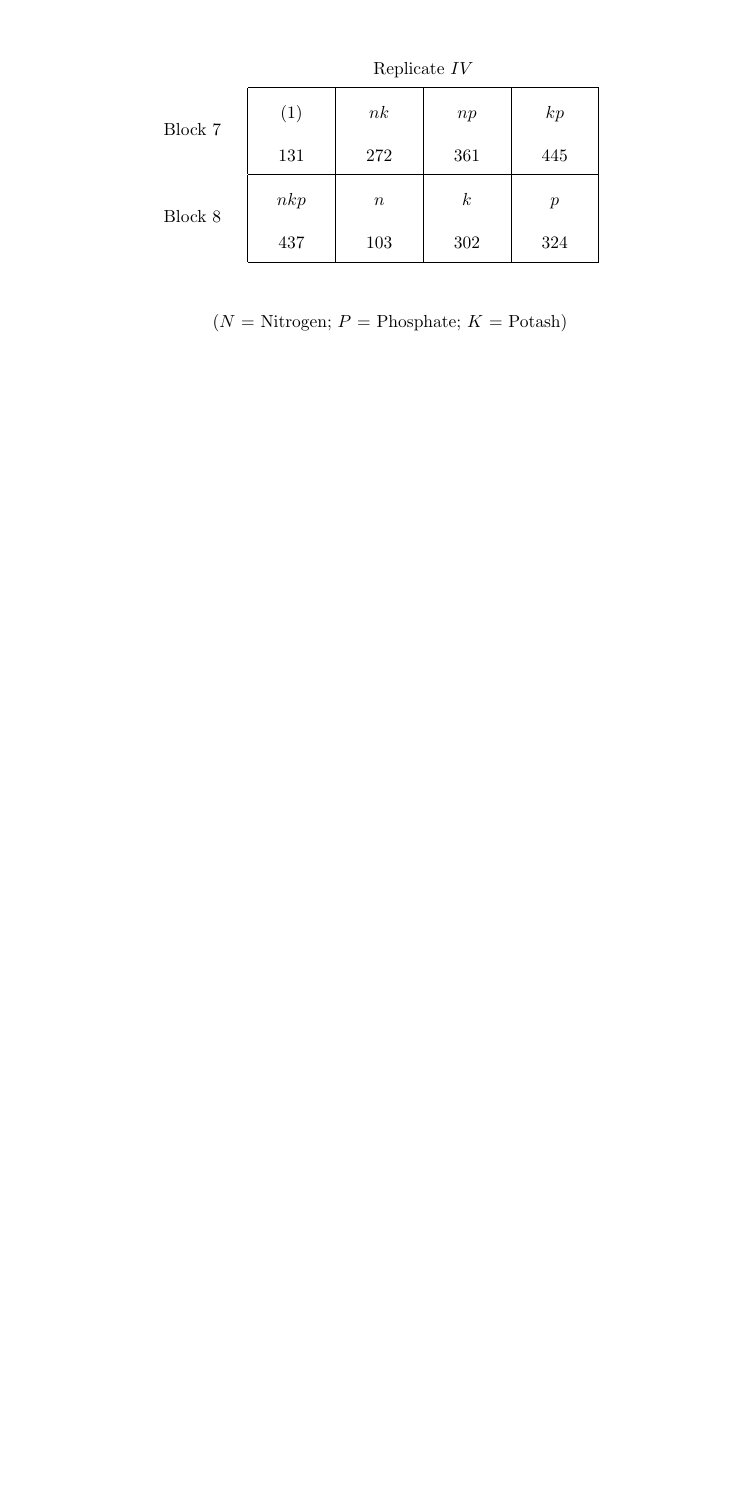
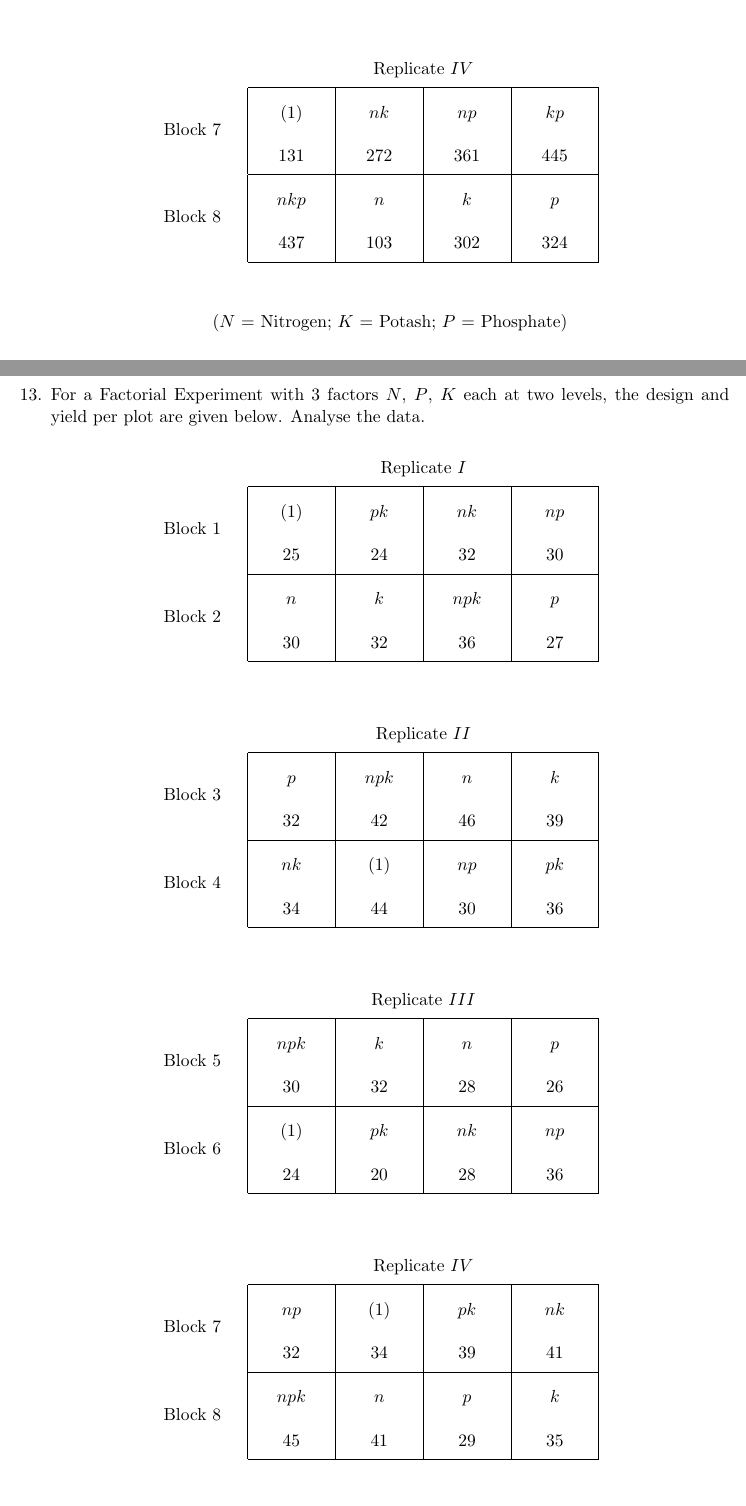
Before and after one commit to sakunisgithub/LaTeX, a LaTeX document (College Practical Sem 6/Design of Experiments/design_of_experiments_practical.tex): part of page 7 of 7 before the commit and two parts of pages 7 and 8 of 8 after it, the two joined at a grey line, cut so that both start at the same text, the shorter picture padded with empty space. Compiled offline with pdfLaTeX.

Commit message:
added problems

```diff
--- a/College Practical Sem 6/Design of Experiments/design_of_experiments_practical.tex
+++ b/College Practical Sem 6/Design of Experiments/design_of_experiments_practical.tex
@@ -993,8 +993,148 @@
 
 
 	\begin{center}
-	($N$ = Nitrogen; $P$ = Phosphate; $K$ = Potash)
+	($N$ = Nitrogen; $K$ = Potash; $P$ = Phosphate)
 	\end{center}
+
+
+
+
+
+
+
+
+
+
+
+
+
+
+
+
+
+%13
+	\item For a Factorial Experiment with $3$ factors $N$, $P$, $K$ each at two levels, the design and yield per plot are given below. Analyse the data.
+
+	\begin{table}[!htbp]
+	\def\arraystretch{2}
+
+	\begin{center}
+	\begin{tabular}{>{\centering}m{2cm}|>{\centering}m{1.5cm}|>{\centering}m{1.5cm}|>{\centering}m{1.5cm}|>{\centering\arraybackslash}m{1.5cm}|}
+
+	\multicolumn{1}{c}{} & \multicolumn{4}{c}{Replicate $I$} \\
+
+	\hhline{~----}
+
+	\multirow{2}{*}{Block 1} & $(1)$ & $pk$ & $nk$ & $np$ \\
+
+	& 25 & 24 & 32 & 30 \\
+
+	\hhline{~----}
+
+	\multirow{2}{*}{Block 2} & $n$ & $k$ & $npk$ & $p$ \\
+
+	& 30 & 32 & 36 & 27 \\
+
+	\hhline{~----}
+
+	\end{tabular}
+	\end{center}
+
+	\end{table}
+
+
+
+
+
+	\begin{table}[!htbp]
+	\def\arraystretch{2}
+
+	\begin{center}
+	\begin{tabular}{>{\centering}m{2cm}|>{\centering}m{1.5cm}|>{\centering}m{1.5cm}|>{\centering}m{1.5cm}|>{\centering\arraybackslash}m{1.5cm}|}
+
+	\multicolumn{1}{c}{} & \multicolumn{4}{c}{Replicate $II$} \\
+
+	\hhline{~----}
+
+	\multirow{2}{*}{Block 3} & $p$ & $npk$ & $n$ & $k$ \\
+
+	& 32 & 42 & 46 & 39 \\
+
+	\hhline{~----}
+
+	\multirow{2}{*}{Block 4} & $nk$ & $(1)$ & $np$ & $pk$ \\
+
+	& 34 & 44 & 30 & 36 \\
+
+	\hhline{~----}
+
+	\end{tabular}
+	\end{center}
+
+	\end{table}
+
+
+
+
+
+	\begin{table}[!htbp]
+	\def\arraystretch{2}
+
+	\begin{center}
+	\begin{tabular}{>{\centering}m{2cm}|>{\centering}m{1.5cm}|>{\centering}m{1.5cm}|>{\centering}m{1.5cm}|>{\centering\arraybackslash}m{1.5cm}|}
+
+	\multicolumn{1}{c}{} & \multicolumn{4}{c}{Replicate $III$} \\
+
+	\hhline{~----}
+
+	\multirow{2}{*}{Block 5} & $npk$ & $k$ & $n$ & $p$ \\
+
+	& 30 & 32 & 28 & 26 \\
+
+	\hhline{~----}
+
+	\multirow{2}{*}{Block 6} & $(1)$ & $pk$ & $nk$ & $np$ \\
+
+	& 24 & 20 & 28 & 36 \\
+
+	\hhline{~----}
+
+	\end{tabular}
+	\end{center}
+
+	\end{table}
+
+
+
+
+
+	\begin{table}[!htbp]
+	\def\arraystretch{2}
+
+	\begin{center}
+	\begin{tabular}{>{\centering}m{2cm}|>{\centering}m{1.5cm}|>{\centering}m{1.5cm}|>{\centering}m{1.5cm}|>{\centering\arraybackslash}m{1.5cm}|}
+
+	\multicolumn{1}{c}{} & \multicolumn{4}{c}{Replicate $IV$} \\
+
+	\hhline{~----}
+
+	\multirow{2}{*}{Block 7} & $np$ & $(1)$ & $pk$ & $nk$ \\
+
+	& 32 & 34 & 39 & 41 \\
+
+	\hhline{~----}
+
+	\multirow{2}{*}{Block 8} & $npk$ & $n$ & $p$ & $k$ \\
+
+	& 45 & 41 & 29 & 35 \\
+
+	\hhline{~----}
+
+	\end{tabular}
+	\end{center}
+
+	\end{table}
+
 
 \end{enumerate}
 \end{document}
```
Also changed, not shown: College Practical Sem 6/Design of Experiments/design_of_experiments_practical.pdf, 4 other files.
